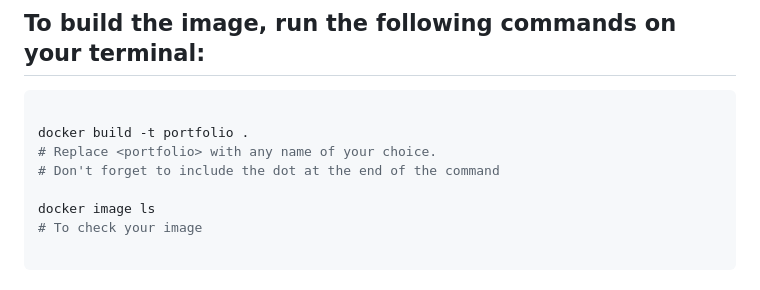
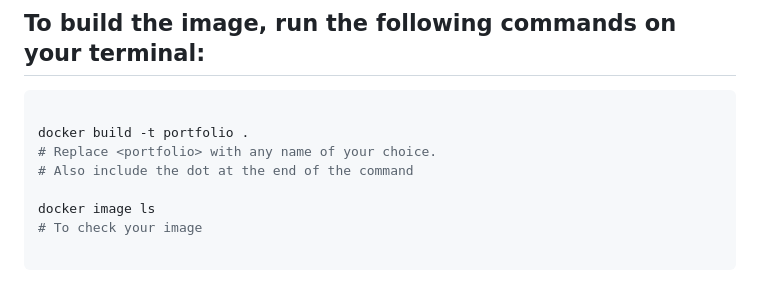
Before and after one commit to Bukola-Testimony/Deploying-a-simple-personal-website-docker-image-on-google-kubernetes-engine-GKE-clusters., a Markdown page: README.md, the part around the change. Rendered like a GitHub page.

```diff
--- a/README.md
+++ b/README.md
@@ -94,7 +94,7 @@ EXPOSE 80
 
 docker build -t portfolio .
 # Replace <portfolio> with any name of your choice.
-# Don't forget to include the dot at the end of the command
+# Also include the dot at the end of the command
 
 docker image ls
 # To check your image
```
